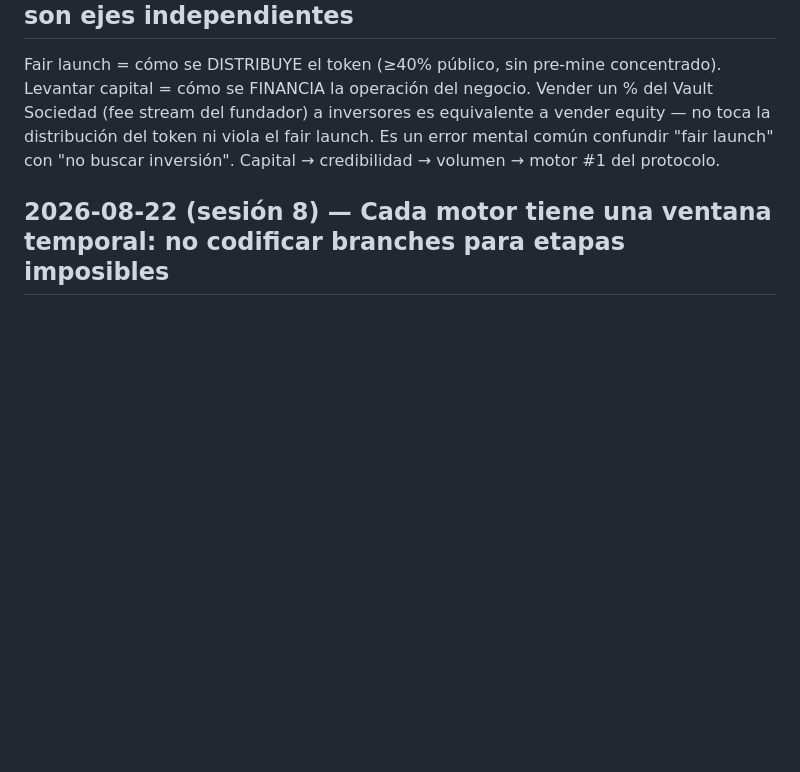
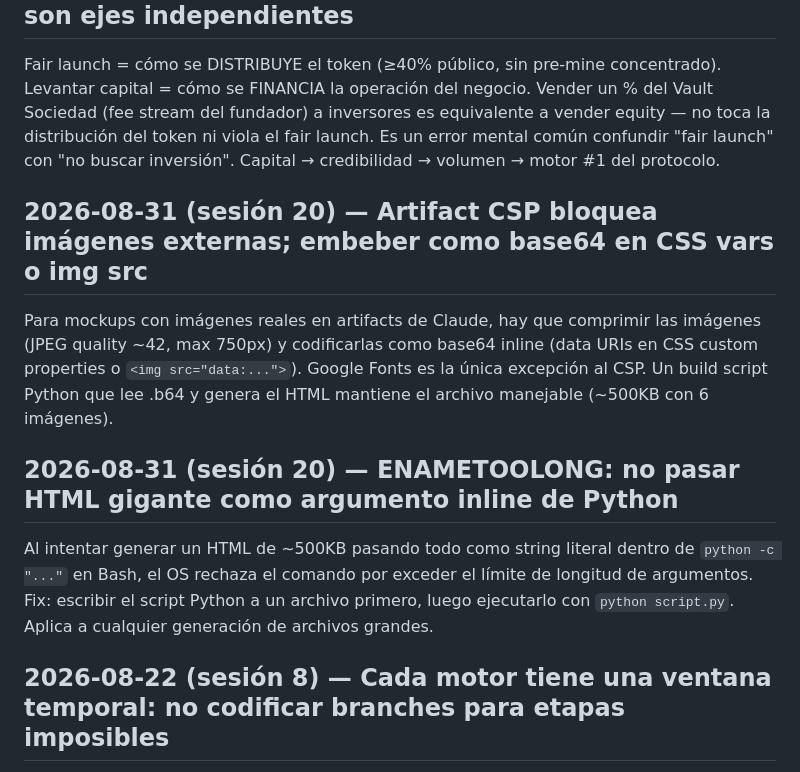
Before and after one commit to doblemasterinc/lukash-protocol, a Markdown page: tasks/lessons.md, the part around the change. GitHub-like rendering; blank space fills up the shorter version.

```diff
--- a/tasks/lessons.md
+++ b/tasks/lessons.md
@@ -82,5 +82,11 @@ En JavaScript del navegador, `top` es una propiedad reservada de `window` (refer
 ## 2026-08-26 (sesión 16) — Fair launch y levantar capital son ejes independientes
 Fair launch = cómo se DISTRIBUYE el token (≥40% público, sin pre-mine concentrado). Levantar capital = cómo se FINANCIA la operación del negocio. Vender un % del Vault Sociedad (fee stream del fundador) a inversores es equivalente a vender equity — no toca la distribución del token ni viola el fair launch. Es un error mental común confundir "fair launch" con "no buscar inversión". Capital → credibilidad → volumen → motor #1 del protocolo.
 
+## 2026-08-31 (sesión 20) — Artifact CSP bloquea imágenes externas; embeber como base64 en CSS vars o img src
+Para mockups con imágenes reales en artifacts de Claude, hay que comprimir las imágenes (JPEG quality ~42, max 750px) y codificarlas como base64 inline (data URIs en CSS custom properties o `<img src="data:...">`). Google Fonts es la única excepción al CSP. Un build script Python que lee .b64 y genera el HTML mantiene el archivo manejable (~500KB con 6 imágenes).
+
+## 2026-08-31 (sesión 20) — ENAMETOOLONG: no pasar HTML gigante como argumento inline de Python
+Al intentar generar un HTML de ~500KB pasando todo como string literal dentro de `python -c "..."` en Bash, el OS rechaza el comando por exceder el límite de longitud de argumentos. Fix: escribir el script Python a un archivo primero, luego ejecutarlo con `python script.py`. Aplica a cualquier generación de archivos grandes.
+
 ## 2026-08-22 (sesión 8) — Cada motor tiene una ventana temporal: no codificar branches para etapas imposibles
 Motor C (motor=2) estaba en el branch de quema junto con Motor A. Pero Motor C solo existe en Etapa 3 (post-ENZ, supply fijo 3.3B), donde toda quema ya se detuvo. El guard ENZ siempre lo captura antes. Lección: al implementar lógica condicional por motor, verificar en QUÉ ETAPA opera cada motor — si un motor solo existe cuando una condición ya está activa (ej. ENZ), incluirlo en el branch alternativo es dead code que confunde el modelo mental. Patrón: Motor A (Etapas 1-3, quema hasta ENZ) · Motor B (Etapa 2+, B0 quema/B2 recircula) · Motor C (Etapa 3 only, post-ENZ, inyección LP) · Motor D (gradual, throttle).
```
Also changed, not shown: BITACORA.md (+22 -0 lines).
